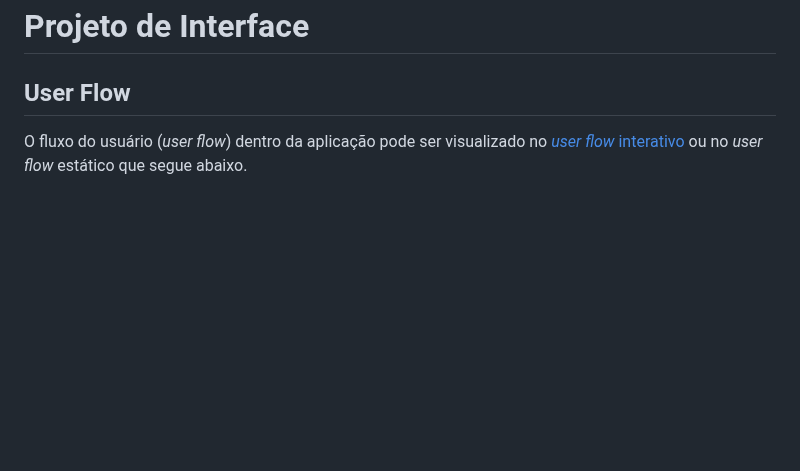
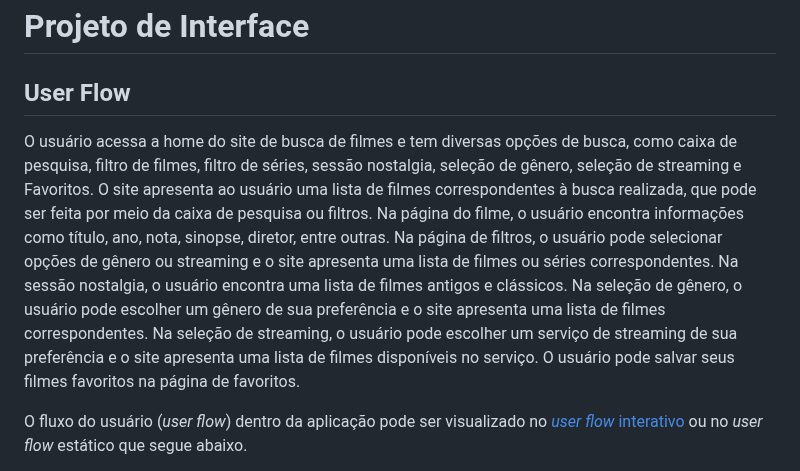
Before and after one commit to ICEI-PUC-Minas-PMV-ADS/PMV-ADS-2023-1-E1-PROJ-WEB-T15-Time3-CineGuide, a Markdown page: docs/04-Projeto de Interface.md, the part around the change. GitHub-like rendering; blank space fills up the shorter version.

Commit message:
Update 04-Projeto de Interface.md
User Flow descrito

```diff
--- a/docs/04-Projeto de Interface.md
+++ b/docs/04-Projeto de Interface.md
@@ -2,6 +2,8 @@
 # Projeto de Interface
 
 ## User Flow
+
+O usuário acessa a home do site de busca de filmes e tem diversas opções de busca, como caixa de pesquisa, filtro de filmes, filtro de séries, sessão nostalgia, seleção de gênero, seleção de streaming e Favoritos. O site apresenta ao usuário uma lista de filmes correspondentes à busca realizada, que pode ser feita por meio da caixa de pesquisa ou filtros. Na página do filme, o usuário encontra informações como título, ano, nota, sinopse, diretor, entre outras. Na página de filtros, o usuário pode selecionar opções de gênero ou streaming e o site apresenta uma lista de filmes ou séries correspondentes. Na sessão nostalgia, o usuário encontra uma lista de filmes antigos e clássicos. Na seleção de gênero, o usuário pode escolher um gênero de sua preferência e o site apresenta uma lista de filmes correspondentes. Na seleção de streaming, o usuário pode escolher um serviço de streaming de sua preferência e o site apresenta uma lista de filmes disponíveis no serviço. O usuário pode salvar seus filmes favoritos na página de favoritos.
 
 O fluxo do usuário (*user flow*) dentro da aplicação pode ser visualizado no [*user flow* interativo](https://www.figma.com/proto/v1QlDU5F5g4dYkHxDsKStI/Wireframes_proj_cine_guide_ADS_PUC_E1?node-id=187-140&scaling=contain&page-id=0%3A1&starting-point-node-id=187%3A140) ou no *user flow* estático que segue abaixo.
 
```
